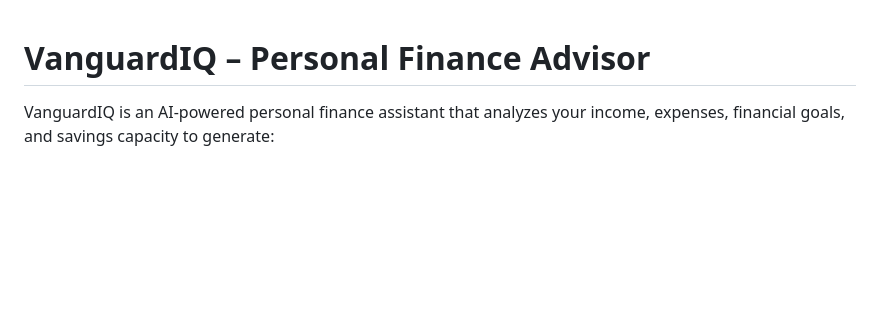
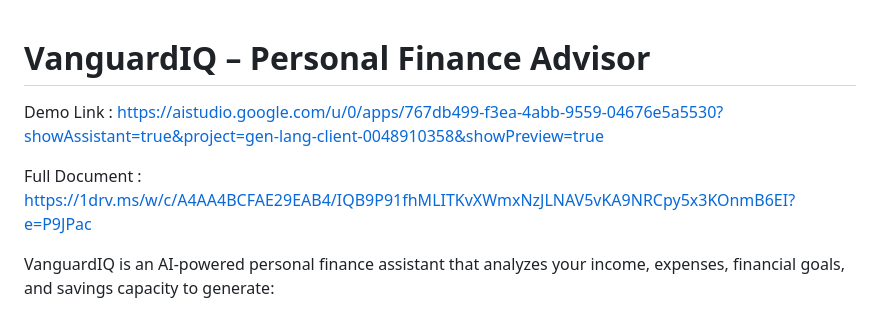
Before and after one commit to shrutitupkari0-ctrl/Personal-Finance-Advisor-Bot, a Markdown page: README.md, the part around the change. Drawn GitHub-style; blank space fills up the shorter version.

```diff
--- a/README.md
+++ b/README.md
@@ -1,4 +1,8 @@
 # VanguardIQ – Personal Finance Advisor
+
+Demo Link : https://aistudio.google.com/u/0/apps/767db499-f3ea-4abb-9559-04676e5a5530?showAssistant=true&project=gen-lang-client-0048910358&showPreview=true
+
+Full Document : https://1drv.ms/w/c/A4AA4BCFAE29EAB4/IQB9P91fhMLITKvXWmxNzJLNAV5vKA9NRCpy5x3KOnmB6EI?e=P9JPac
 
 VanguardIQ is an AI-powered personal finance assistant that analyzes your income, expenses, financial goals, and savings capacity to generate:
 1. **Personalized 50/30/20 & Custom Budget Plans**
```
